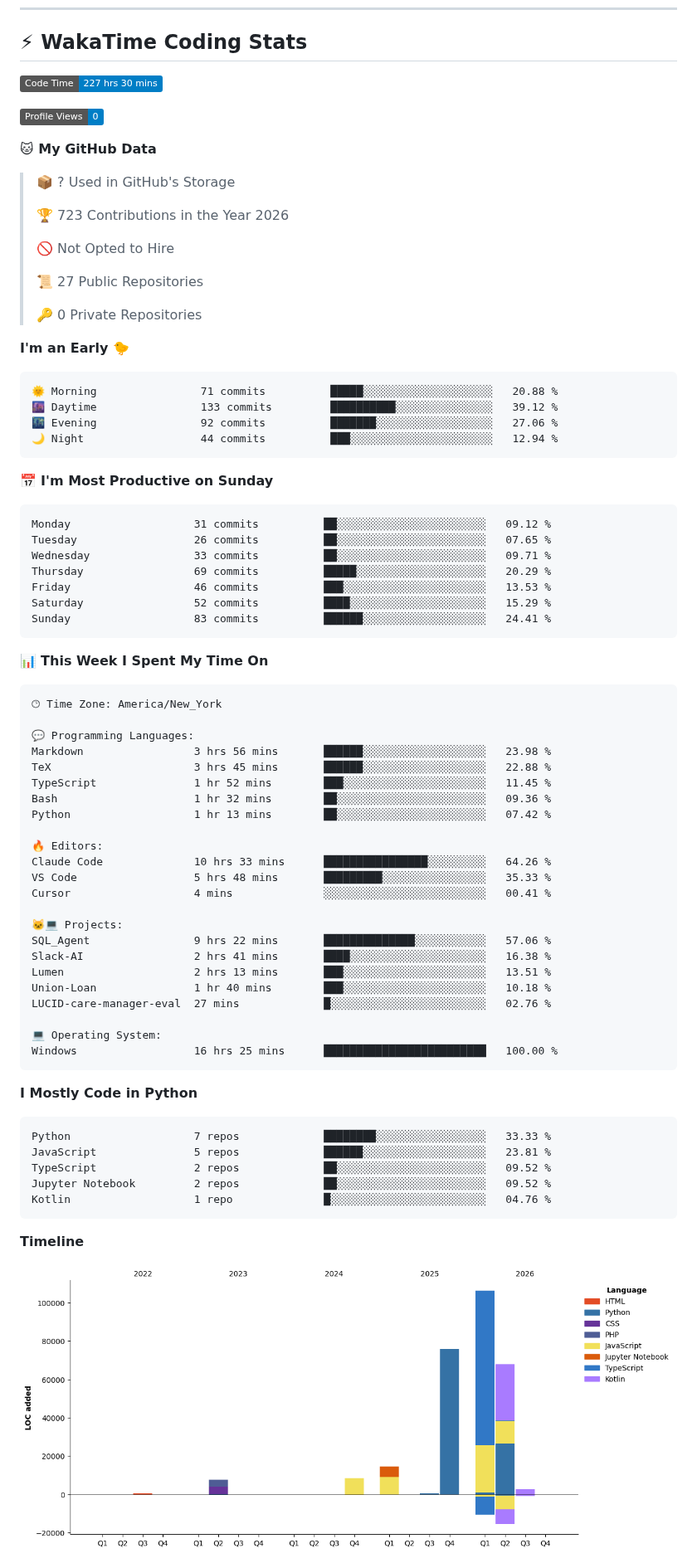
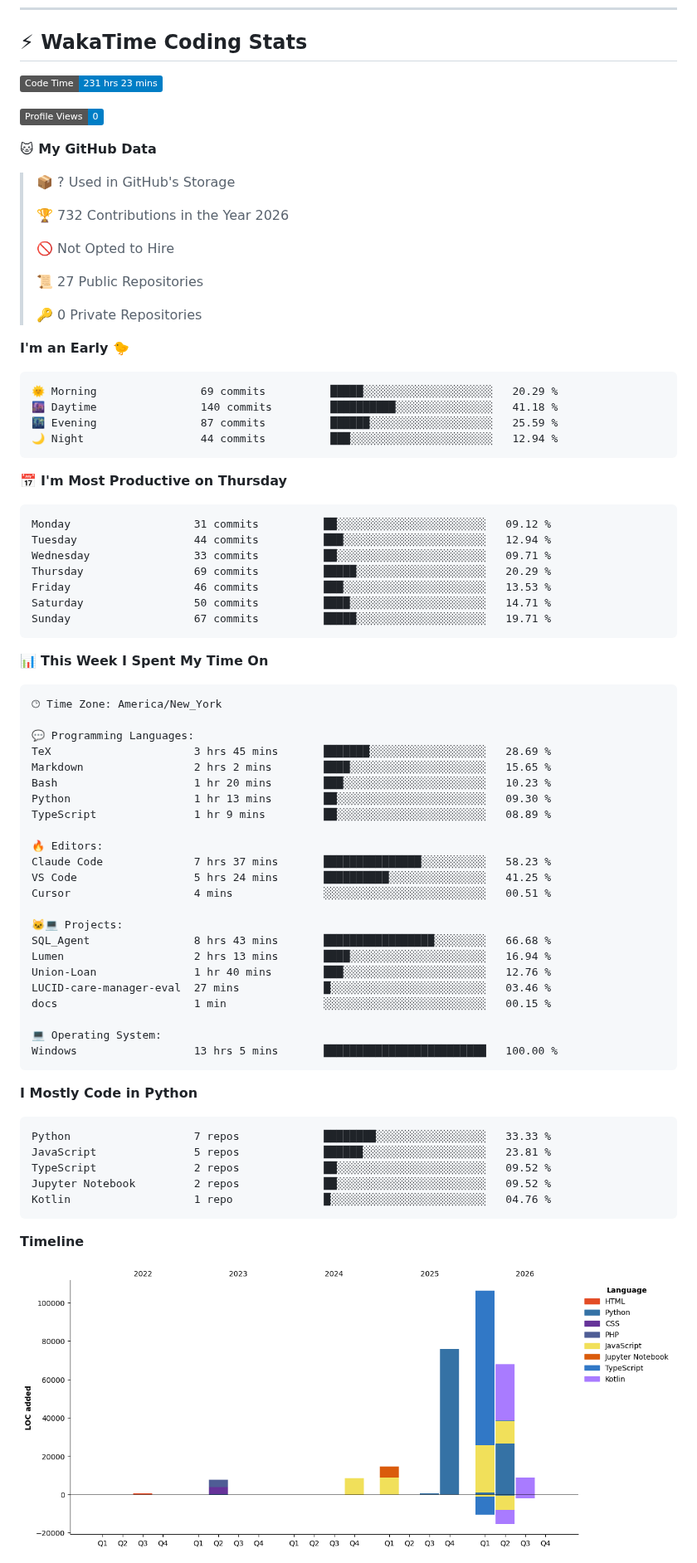
Before and after one commit to royalgillz/royalgillz, a Markdown page: README.md, the part around one of its changes. Shown at 83% size. Rendered like a GitHub page; pictures changed too: assets/bar_graph.png; badges without logos.

Commit message:
Updated with Dev Metrics

````diff
--- a/README.md
+++ b/README.md
@@ -124,7 +124,7 @@
 ## ⚡ WakaTime Coding Stats
 
 <!--START_SECTION:waka-->
-![Code Time](http://img.shields.io/badge/Code%20Time-227%20hrs%2030%20mins-blue?style=flat)
+![Code Time](http://img.shields.io/badge/Code%20Time-231%20hrs%2023%20mins-blue?style=flat)
 
 ![Profile Views](http://img.shields.io/badge/Profile%20Views-0-blue?style=flat)
 
@@ -132,7 +132,7 @@
 
 > 📦 ? Used in GitHub's Storage
  >
-> 🏆 723 Contributions in the Year 2026
+> 🏆 732 Contributions in the Year 2026
  >
 > 🚫 Not Opted to Hire
  >
@@ -143,21 +143,21 @@
 **I'm an Early 🐤**
 
 ```text
-🌞 Morning                71 commits          █████░░░░░░░░░░░░░░░░░░░░   20.88 %
-🌆 Daytime                133 commits         ██████████░░░░░░░░░░░░░░░   39.12 %
-🌃 Evening                92 commits          ███████░░░░░░░░░░░░░░░░░░   27.06 %
+🌞 Morning                69 commits          █████░░░░░░░░░░░░░░░░░░░░   20.29 %
+🌆 Daytime                140 commits         ██████████░░░░░░░░░░░░░░░   41.18 %
+🌃 Evening                87 commits          ██████░░░░░░░░░░░░░░░░░░░   25.59 %
 🌙 Night                  44 commits          ███░░░░░░░░░░░░░░░░░░░░░░   12.94 %
 ```
-📅 **I'm Most Productive on Sunday**
+📅 **I'm Most Productive on Thursday**
 
 ```text
 Monday                   31 commits          ██░░░░░░░░░░░░░░░░░░░░░░░   09.12 %
-Tuesday                  26 commits          ██░░░░░░░░░░░░░░░░░░░░░░░   07.65 %
+Tuesday                  44 commits          ███░░░░░░░░░░░░░░░░░░░░░░   12.94 %
 Wednesday                33 commits          ██░░░░░░░░░░░░░░░░░░░░░░░   09.71 %
 Thursday                 69 commits          █████░░░░░░░░░░░░░░░░░░░░   20.29 %
 Friday                   46 commits          ███░░░░░░░░░░░░░░░░░░░░░░   13.53 %
-Saturday                 52 commits          ████░░░░░░░░░░░░░░░░░░░░░   15.29 %
-Sunday                   83 commits          ██████░░░░░░░░░░░░░░░░░░░   24.41 %
+Saturday                 50 commits          ████░░░░░░░░░░░░░░░░░░░░░   14.71 %
+Sunday                   67 commits          █████░░░░░░░░░░░░░░░░░░░░   19.71 %
 ```
 
 
@@ -167,26 +167,26 @@ Sunday                   83 commits          ██████░░░░░
 🕑︎ Time Zone: America/New_York
 
 💬 Programming Languages:
-Markdown                 3 hrs 56 mins       ██████░░░░░░░░░░░░░░░░░░░   23.98 %
-TeX                      3 hrs 45 mins       ██████░░░░░░░░░░░░░░░░░░░   22.88 %
-TypeScript               1 hr 52 mins        ███░░░░░░░░░░░░░░░░░░░░░░   11.45 %
-Bash                     1 hr 32 mins        ██░░░░░░░░░░░░░░░░░░░░░░░   09.36 %
-Python                   1 hr 13 mins        ██░░░░░░░░░░░░░░░░░░░░░░░   07.42 %
+TeX                      3 hrs 45 mins       ███████░░░░░░░░░░░░░░░░░░   28.69 %
+Markdown                 2 hrs 2 mins        ████░░░░░░░░░░░░░░░░░░░░░   15.65 %
+Bash                     1 hr 20 mins        ███░░░░░░░░░░░░░░░░░░░░░░   10.23 %
+Python                   1 hr 13 mins        ██░░░░░░░░░░░░░░░░░░░░░░░   09.30 %
+TypeScript               1 hr 9 mins         ██░░░░░░░░░░░░░░░░░░░░░░░   08.89 %
 
 🔥 Editors:
-Claude Code              10 hrs 33 mins      ████████████████░░░░░░░░░   64.26 %
-VS Code                  5 hrs 48 mins       █████████░░░░░░░░░░░░░░░░   35.33 %
-Cursor                   4 mins              ░░░░░░░░░░░░░░░░░░░░░░░░░   00.41 %
+Claude Code              7 hrs 37 mins       ███████████████░░░░░░░░░░   58.23 %
+VS Code                  5 hrs 24 mins       ██████████░░░░░░░░░░░░░░░   41.25 %
+Cursor                   4 mins              ░░░░░░░░░░░░░░░░░░░░░░░░░   00.51 %
 
 🐱‍💻 Projects:
-SQL_Agent                9 hrs 22 mins       ██████████████░░░░░░░░░░░   57.06 %
-Slack-AI                 2 hrs 41 mins       ████░░░░░░░░░░░░░░░░░░░░░   16.38 %
-Lumen                    2 hrs 13 mins       ███░░░░░░░░░░░░░░░░░░░░░░   13.51 %
-Union-Loan               1 hr 40 mins        ███░░░░░░░░░░░░░░░░░░░░░░   10.18 %
-LUCID-care-manager-eval  27 mins             █░░░░░░░░░░░░░░░░░░░░░░░░   02.76 %
+SQL_Agent                8 hrs 43 mins       █████████████████░░░░░░░░   66.68 %
+Lumen                    2 hrs 13 mins       ████░░░░░░░░░░░░░░░░░░░░░   16.94 %
+Union-Loan               1 hr 40 mins        ███░░░░░░░░░░░░░░░░░░░░░░   12.76 %
+LUCID-care-manager-eval  27 mins             █░░░░░░░░░░░░░░░░░░░░░░░░   03.46 %
+docs                     1 min               ░░░░░░░░░░░░░░░░░░░░░░░░░   00.15 %
 
 💻 Operating System:
-Windows                  16 hrs 25 mins      █████████████████████████   100.00 %
+Windows                  13 hrs 5 mins       █████████████████████████   100.00 %
 ```
 
 **I Mostly Code in Python**
````
Also changed, not shown: other parts of README.md (+1 -1 lines).
